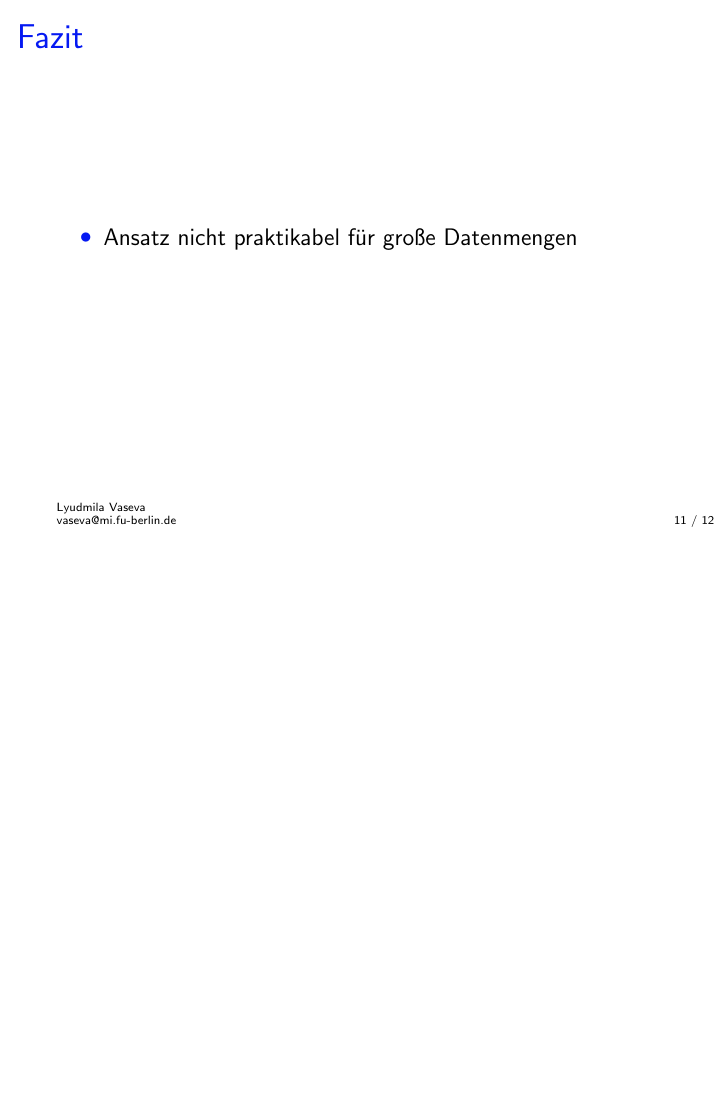
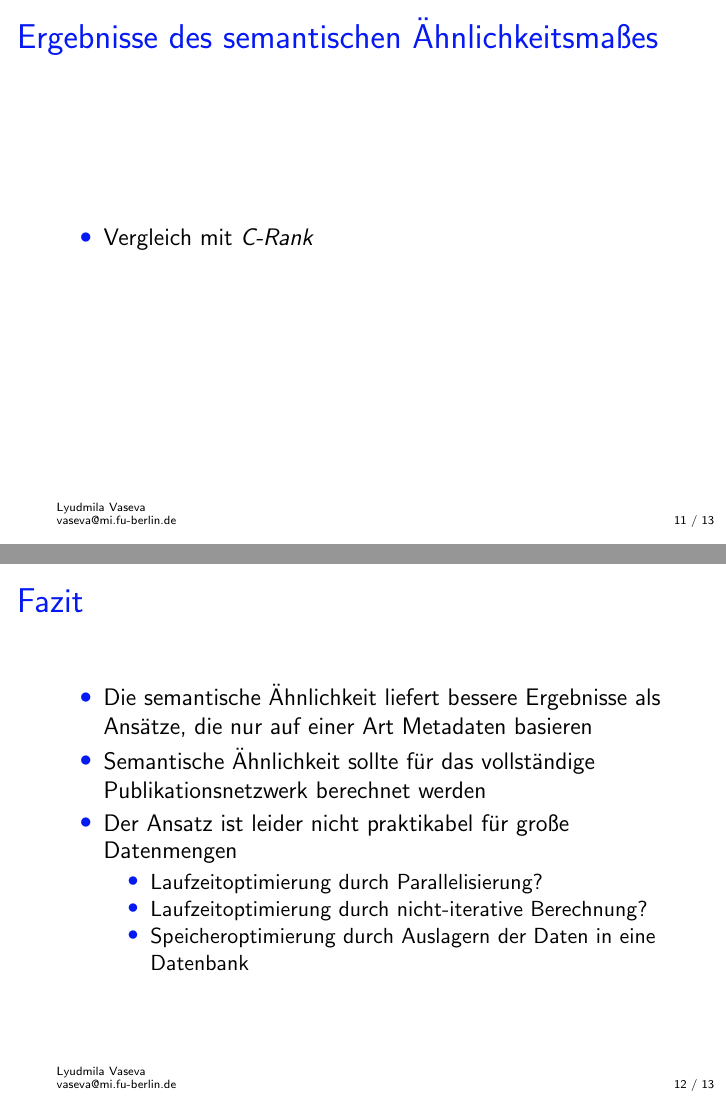
Before and after one commit to lusy/SemanticModellingPaperSimilarity, LaTeX slides (presentation/pres.tex): page 11 of 12 before the commit and pages 11 and 12 of 13 after it, the two joined at a grey line, the shorter picture padded with empty space. Compiled offline with pdfLaTeX.

Commit message:
the basic structure done

```diff
--- a/presentation/pres.tex
+++ b/presentation/pres.tex
@@ -119,9 +123,23 @@
 \end{frame}
 
 \begin{frame}
+    \frametitle{Ergebnisse des semantischen Ähnlichkeitsmaßes}
+    \begin{itemize}
+        \item Vergleich mit \textit{C-Rank}
+    \end{itemize}
+\end{frame}
+
+\begin{frame}
     \frametitle{Fazit}
     \begin{itemize}
-    \item Ansatz nicht praktikabel für große Datenmengen
+    \item Die semantische Ähnlichkeit liefert bessere Ergebnisse als Ansätze, die nur auf einer Art Metadaten basieren
+    \item Semantische Ähnlichkeit sollte für das vollständige Publikationsnetzwerk berechnet werden
+    \item Der Ansatz ist leider nicht praktikabel für große Datenmengen
+        \begin{itemize}
+            \item Laufzeitoptimierung durch Parallelisierung?
+            \item Laufzeitoptimierung durch nicht-iterative Berechnung?
+            \item Speicheroptimierung durch Auslagern der Daten in eine Datenbank
+        \end{itemize}
     \end{itemize}
 \end{frame}
 
```
Also changed, not shown: presentation/pres.tex (6 more changed lines).
